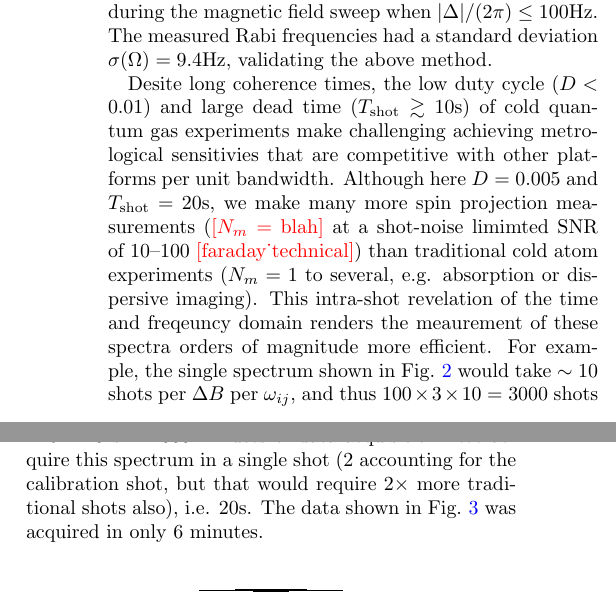
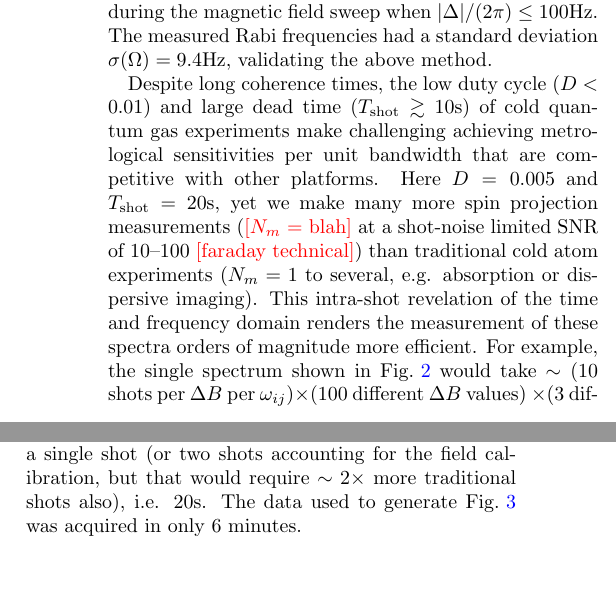
Before and after one commit to rpanderson/dressed_faraday, a LaTeX paper (dressed_faraday.tex): two parts of the columns of page 4 of 6, joined at a grey line, cut so that both start at the same text. Compiled offline with pdfLaTeX.

Commit message:
Typo and wording improvements to comparison of 6 minutes vs 1000 minutes.

```diff
--- a/dressed_faraday.tex
+++ b/dressed_faraday.tex
@@ -181,13 +181,12 @@ For each resonant field $B_0$, we ensured the Rabi frequency was fixed by measur
 The Rabi frequency was ultimately measured using the atoms, by analyzing a subset of the dressed energy spectrum during the magnetic field sweep when $\abs{\Delta}/(2\pi) \leq 100\unit{Hz}$.
 The measured Rabi frequencies had a standard deviation $\sigma(\Omega) = 9.4\unit{Hz}$, validating the above method.
 
-Desite long coherence times, the low duty cycle ($D < 0.01$) and large dead time ($T_\text{shot} \gtrsim 10\unit{s}$) of cold quantum gas experiments make challenging achieving metrological sensitivies that are competitive with other platforms per unit bandwidth.
-Although here $D=0.005$ and $T_\text{shot} = 20\unit{s}$, we make many more spin projection measurements (\note{$N_m$ = blah} at a shot-noise limimted SNR of $10$--$100$~\note{faraday_technical}) than traditional cold atom experiments ($N_m = 1$ to several, e.g. absorption or dispersive imaging).
-This intra-shot revelation of the time and freqeuncy domain renders the meaurement of these spectra orders of magnitude more efficient.
-For example, the single spectrum shown in \reffig{fig:acquisition_pipeline} would take $\sim 10$ shots per $\Delta B$ per $\omega_{ij}$, and thus $100 \times 3 \times 10 = 3000$ shots ($100 = 2.5$ times fewer $\Delta B$ values than shown here), or $\sim 6\times10^4\unit{s} = 1000$ minutes of data acquisition.
-We acquire this spectrum in a single shot (2 accounting for the calibration shot, but that would require $2\times$ more traditional shots also), i.e. $20\unit{s}$.
-The data shown in \reffig{fig:curvature_vs_qR} was acquired in only $6$ minutes.
-
+Despite long coherence times, the low duty cycle ($D < 0.01$) and large dead time ($T_\text{shot} \gtrsim 10\unit{s}$) of cold quantum gas experiments make challenging achieving metrological sensitivities per unit bandwidth that are competitive with other platforms.
+Here $D=0.005$ and $T_\text{shot} = 20\unit{s}$, yet we make many more spin projection measurements (\note{$N_m$ = blah} at a shot-noise limited SNR of $10$--$100$~\note{faraday technical}) than traditional cold atom experiments ($N_m = 1$ to several, e.g. absorption or dispersive imaging).
+This intra-shot revelation of the time and frequency domain renders the measurement of these spectra orders of magnitude more efficient.
+For example, the single spectrum shown in \reffig{fig:acquisition_pipeline} would take $\sim (10$ shots per $\Delta B$ per $\omega_{ij} ) \times (100$ different $\Delta B$ values) $\times (3 $ different transition frequencies $\omega_{ij}) = 3000$ shots ($2.5$ times fewer $\Delta B$ values than shown here), or $\sim 6\times10^4\unit{s} = 1000$ minutes of data acquisition.
+We acquire this spectrum in a single shot (or two shots accounting for the field calibration, but that would require $\sim 2\times$ more traditional shots also), i.e. $20\unit{s}$.
+The data used to generate \reffig{fig:curvature_vs_qR} was acquired in only $6$ minutes.
 
 \bibliography{dressed_faraday}
 
```
Also changed, not shown: dressed_faraday.pdf, dressed_faraday.tex (4 more changed lines).
